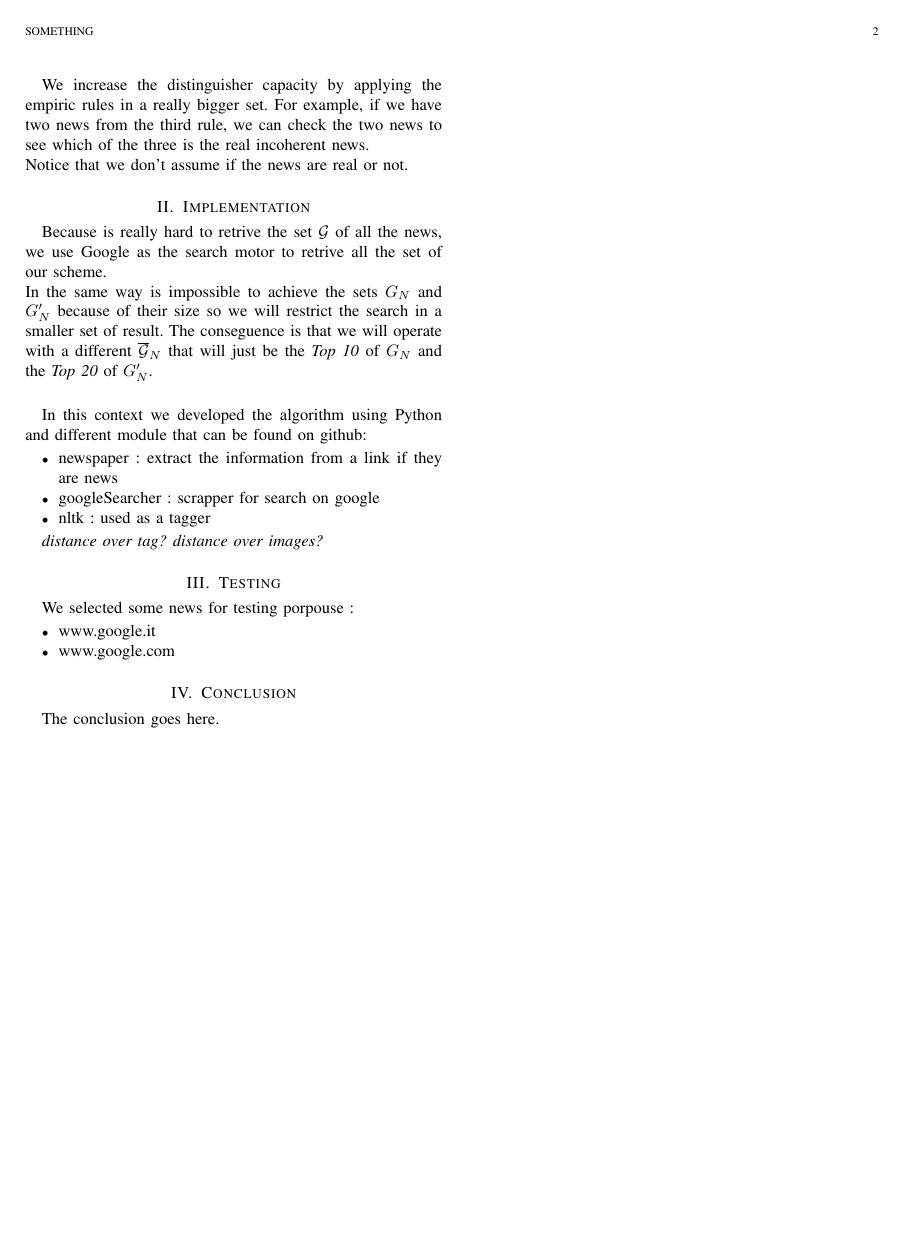
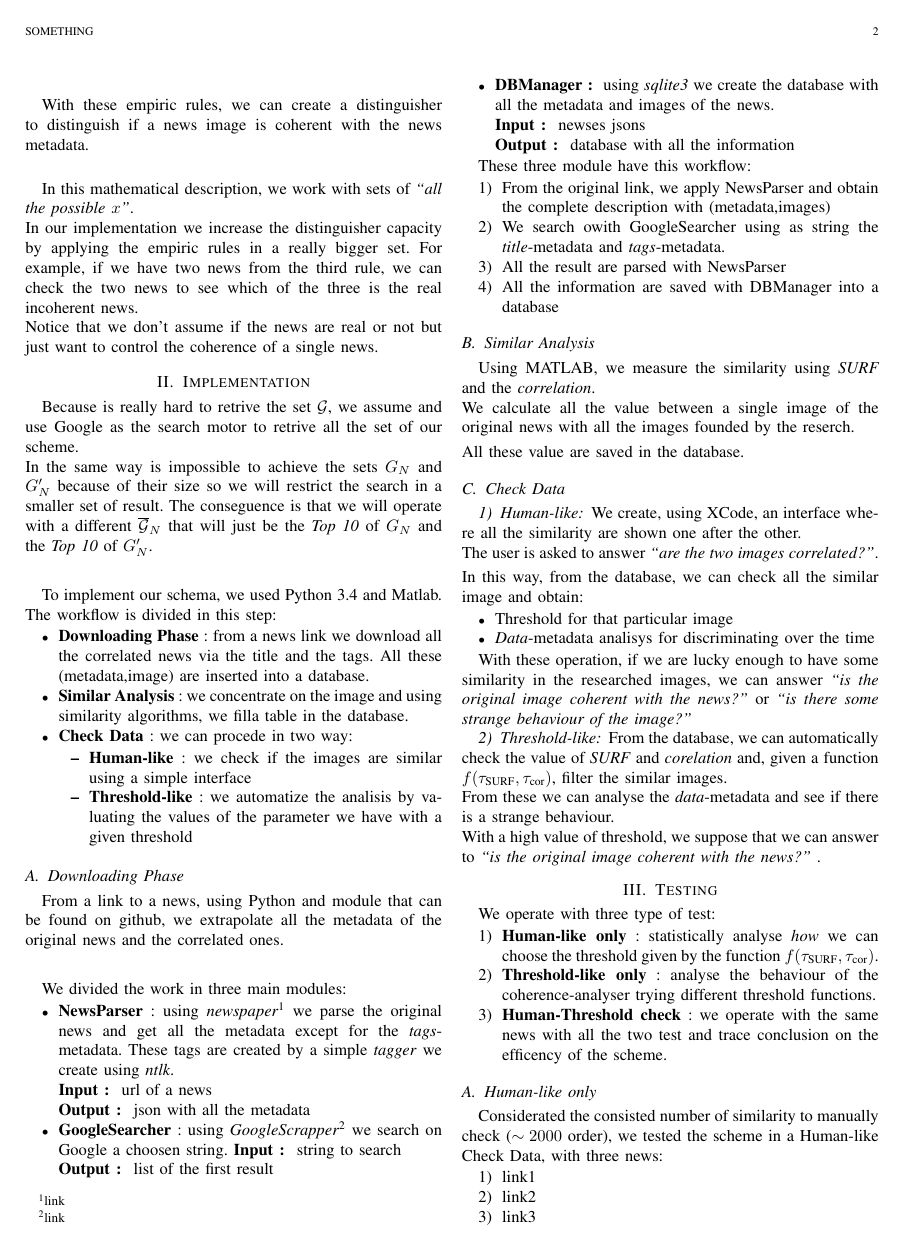
Before and after one commit to andrewinci/DataHiding, a LaTeX paper (Doc/Testing.tex): page 2 of 2 before the commit and page 2 of 3 after it. Compiled offline with pdfLaTeX.

Commit message:
Implementation and starting Test
+ Adjusted the paper
+ Added Implementation
+ Added the section of the Test

```diff
--- a/Doc/Testing.tex
+++ b/Doc/Testing.tex
@@ -192,6 +192,7 @@
 
 \DeclareMathOperator{\mtdt}{metadata}
 \DeclareMathOperator{\distn}{dNews}
+\DeclareMathOperator{\disti}{dImg}
 
 
 
@@ -564,2 +570,3 @@ A news near in metadata and image distances but with different date will imply t
 
 
+With these empiric rules, we can create a distinguisher to distinguish if a news image is coherent with the news metadata.\\[0.1cm]
@@ -567,30 +573,97 @@ With these empiric rules, we can create a distinguisher that in some cases can d
 
-We increase the distinguisher capacity by applying the empiric rules in a really bigger set. For example, if we have two news from the third rule, we can check the two news to see which of the three is the real incoherent news.\\
-Notice that we don't assume if the news are real or not.
+In this mathematical description, we work with sets of \emph{``all the possible $x$''}.\\
+In our implementation we increase the distinguisher capacity by applying the empiric rules in a really bigger set. For example, if we have two news from the third rule, we can check the two news to see which of the three is the real incoherent news.\\
+Notice that we don't assume if the news are real or not but just want to control the coherence of a single news.
 
 
 
 \section{Implementation}
 
-Because is really hard to retrive the set $\mathcal{G}$ of all the news, we use Google as the search motor to retrive all the set of our scheme.\\
-In the same way is impossible to achieve the sets $G_N$ and $G_N^\prime$ because of their size so we will restrict the search in a smaller set of result. The conseguence is that we will operate with a different $\overline{\mathcal{G}}_N$ that will just be the \emph{Top 10} of $G_N$ and the \emph{Top 20} of $G^\prime_N$.\\[0.1cm]
+Because is really hard to retrive the set $\mathcal{G}$, we assume and use Google as the search motor to retrive all the set of our scheme.\\
+In the same way is impossible to achieve the sets $G_N$ and $G_N^\prime$ because of their size so we will restrict the search in a smaller set of result. The conseguence is that we will operate with a different $\overline{\mathcal{G}}_N$ that will just be the \emph{Top 10} of $G_N$ and the \emph{Top 10} of $G^\prime_N$.\\[0.2cm]
 
-In this context we developed the algorithm using Python and different module that can be found on github:
-
+To implement our schema, we used Python 3.4 and Matlab.\\
+The workflow is divided in this step:
 \begin{itemize}
-	\item newspaper : extract the information from a link if they are news
-	\item googleSearcher : scrapper for search on google
-	\item nltk : used as a tagger
+  \item \textbf{Downloading Phase} : from a news link we download all the correlated news via the title and the tags. All these (metadata,image) are inserted into a database.
+  \item \textbf{Similar Analysis} : we concentrate on the image and using similarity algorithms, we filla table in the database.
+  \item \textbf{Check Data} : we can procede in two way:
+  \begin{itemize}
+    \item \textbf{Human-like} : we check if the images are similar using a simple interface
+    \item \textbf{Threshold-like} : we automatize the analisis by valuating the values of the parameter we have with a given threshold
+  \end{itemize}
 \end{itemize}
 
 
-\emph{distance over tag? distance over images?}
+\subsection{Downloading Phase}
+
+From a link to a news, using Python and module that can be found on github, we extrapolate all the metadata of the original news and the correlated ones.\\[0,2cm]
+
+We divided the work in three main modules:
+\begin{itemize}
+  \item \textbf{NewsParser} : using \emph{newspaper}\footnote{link} we parse the original news and get all the metadata except for the \emph{tags}-metadata. These tags are created by a simple \emph{tagger} we create using \emph{ntlk}.\\
+  \textbf{Input : } url of a news\\
+  \textbf{Output : } json with all the metadata
+  \item \textbf{GoogleSearcher} : using \emph{GoogleScrapper}\footnote{link} we search on Google a choosen string.
+  \textbf{Input : } string to search\\
+  \textbf{Output : } list of the first result
+  \item \textbf{DBManager : } using \emph{sqlite3} we create the database with all the metadata and images of the news.\\
+  \textbf{Input : } newses jsons\\
+  \textbf{Output : } database with all the information
+\end{itemize}
+
+These three module have this workflow:
+
+\begin{enumerate}
+  \item From the original link, we apply NewsParser and obtain the complete description with (metadata,images)
+  \item We search owith GoogleSearcher using as string the \emph{title}-metadata and \emph{tags}-metadata.
+  \item All the result are parsed with NewsParser
+  \item All the information are saved with DBManager into a database
+\end{enumerate}
+
+
+\subsection{Similar Analysis}
+
+Using MATLAB, we measure the similarity using \emph{SURF} and the \emph{correlation}.\\
+We calculate all the value between a single image of the original news with all the images founded by the reserch.\\[0,1cm]
+All these value are saved in the database.
+
+\subsection{Check Data}
+
+\subsubsection{Human-like}
+
+We create, using XCode, an interface where all the similarity are shown one after the other.\\
+The user is asked to answer \emph{``are the two images correlated?''}.\\[0,1cm]
+In this way, from the database, we can check all the similar image and obtain:
+\begin{itemize}
+  \item Threshold for that particular image
+  \item \emph{Data}-metadata analisys for discriminating over the time
+\end{itemize}
+
+With these operation, if we are lucky enough to have some similarity in the researched images, we can answer \emph{``is the original image coherent with the news?''} or \emph{``is there some strange behaviour of the image?''}
+
+\subsubsection{Threshold-like}
+
+From the database, we can automatically check the value of \emph{SURF} and \emph{corelation} and, given a function $f(\tau_{\text{SURF}} , \tau_{\text{cor}})$, filter the similar images.\\
+From these we can analyse the \emph{data}-metadata and see if there is a strange behaviour.\\
+With a high value of threshold, we suppose that we can answer to \emph{``is the original image coherent with the news?''} .
+
 
 \section{Testing}
 
-We selected some news for testing porpouse :
+We operate with three type of test:
 
-\begin{itemize}
-	\item \url{www.google.it}
-	\item \url{www.google.com}
-\end{itemize}
+\begin{enumerate}
+  \item \textbf{Human-like only} : statistically analyse \emph{how} we can choose the threshold given by the function $f(\tau_{\text{SURF}} , \tau_{\text{cor}})$.
+  \item \textbf{Threshold-like only} : analyse the behaviour of the coherence-analyser trying different threshold functions.
+  \item \textbf{Human-Threshold check} : we operate with the same news with all the two test and trace conclusion on the efficency of the scheme.
+\end{enumerate}
+
+\subsection{Human-like only}
+
+Considerated the consisted number of similarity to manually check ($\sim 2000$ order), we tested the scheme in a Human-like Check Data, with three news:
+
+\begin{enumerate}
+  \item link1
+  \item link2
+  \item link3
```
Also changed, not shown: Doc/Testing.tex (52 more changed lines).
